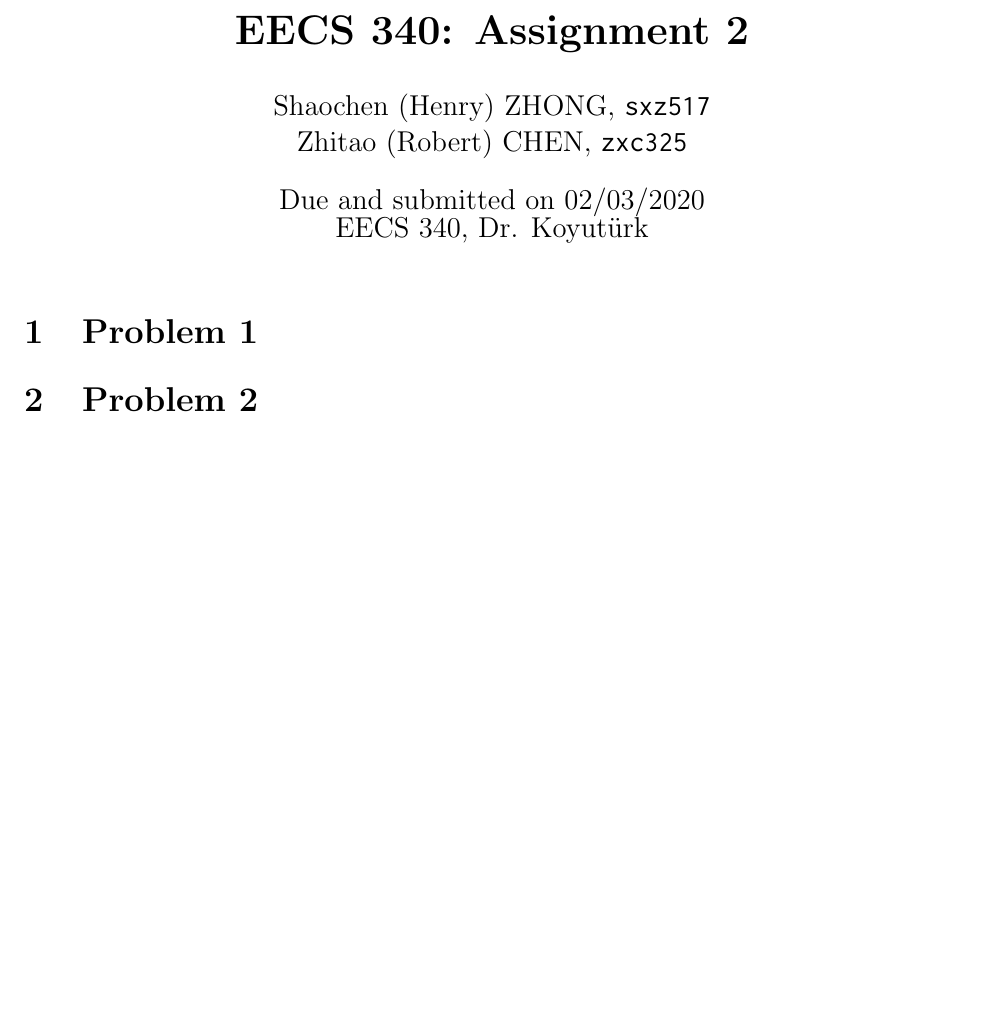
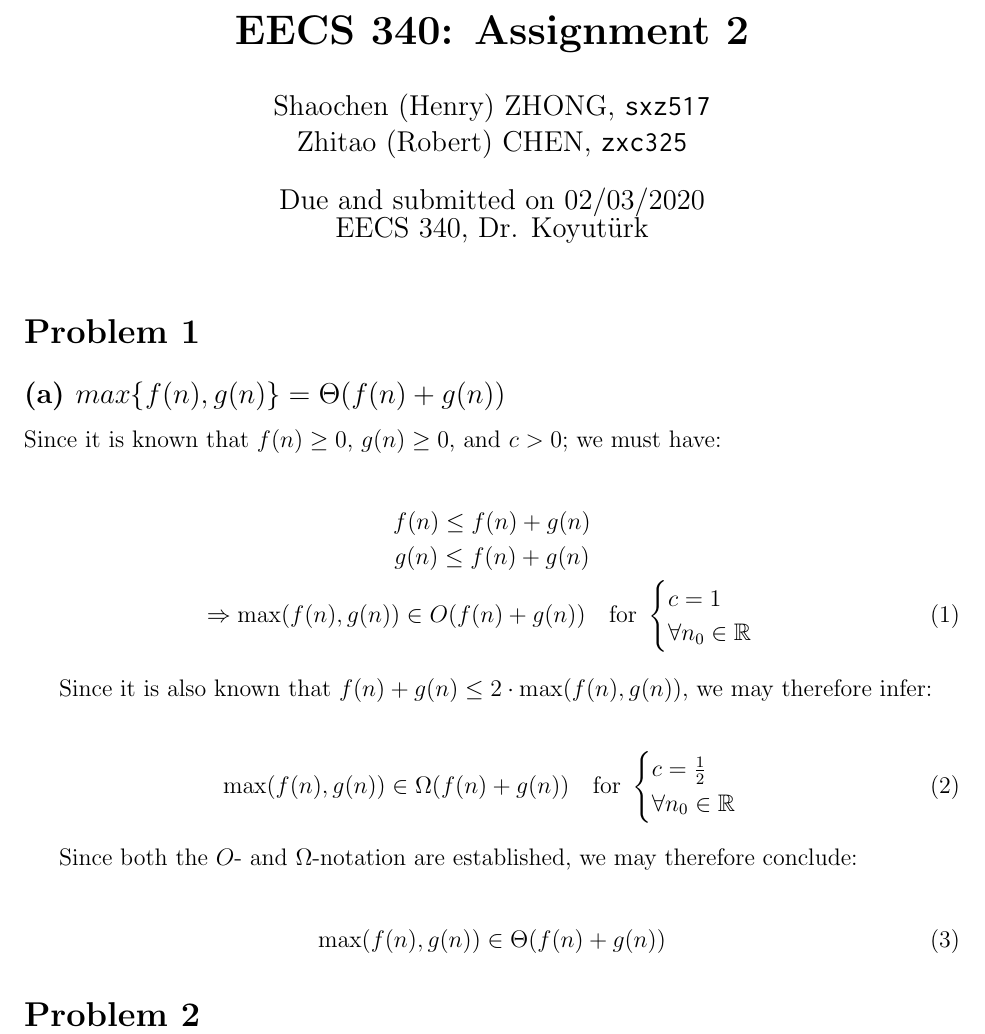
Before and after one commit to choH/eecs340_written_assignments, a LaTeX problem sheet (assignment_2/article.tex): part of the page, cut so that both start at the same text, the shorter picture padded with empty space. Compiled offline with pdfLaTeX.

Commit message:
✨ Add sketch answer to Problem 1(a).

```diff
--- a/assignment_2/article.tex
+++ b/assignment_2/article.tex
@@ -29,6 +29,10 @@
 \usetikzlibrary{matrix,positioning,arrows.meta,arrows}
 \patchcmd{\thebibliography}{\section*{\refname}}{}{}{}
 
+\makeatletter
+\renewcommand{\@seccntformat}[1]{}
+\makeatother
+
 
 \begin{document}
 
@@ -42,6 +46,37 @@
 
 \section{Problem 1}
 
+% % % % % % % % % % % % % % % % % % % % % % % % % % % % % % % % % %
+% % % % % % % % % % % % % % % % % % % % % % % % % % % % % % % % % %
+% % % % % % % % % % % % % % % % % % % % % % % % % % % % % % % % % %
+\subsection{(a) $max\{f(n), g(n)\} = \Theta (f(n) + g(n))$}
+
+Since it is known that $f(n) \geq 0$, $g(n) \geq 0$, and $c > 0$; we must have:
+
+\begin{gather}
+    f(n) \leq f(n) + g(n) \nonumber\\
+    g(n) \leq f(n) + g(n) \nonumber\\
+    \Rightarrow \max(f(n), g(n)) \in O(f(n) + g(n)) \ \ \ \text{for } \begin{cases}
+                    c = 1 \\
+                    \forall{n_{0}} \in \mathbb{R}
+                \end{cases}
+\end{gather}
+
+Since it is also known that $f(n) + g(n) \leq 2 \cdot \max(f(n),g(n))$, we may therefore infer:
+
+\begin{gather}
+    \max(f(n), g(n)) \in \Omega(f(n) + g(n)) \ \ \ \text{for } \begin{cases}
+        c = \frac{1}{2} \\
+        \forall{n_{0}} \in \mathbb{R}
+    \end{cases}
+\end{gather}
+
+Since both the $O$- and $\Omega$-notation are established, we may therefore conclude:
+
+\begin{gather}
+    \max(f(n), g(n)) \in \Theta (f(n) + g(n))
+\end{gather}
+
 \section{Problem 2}
 
 
```
